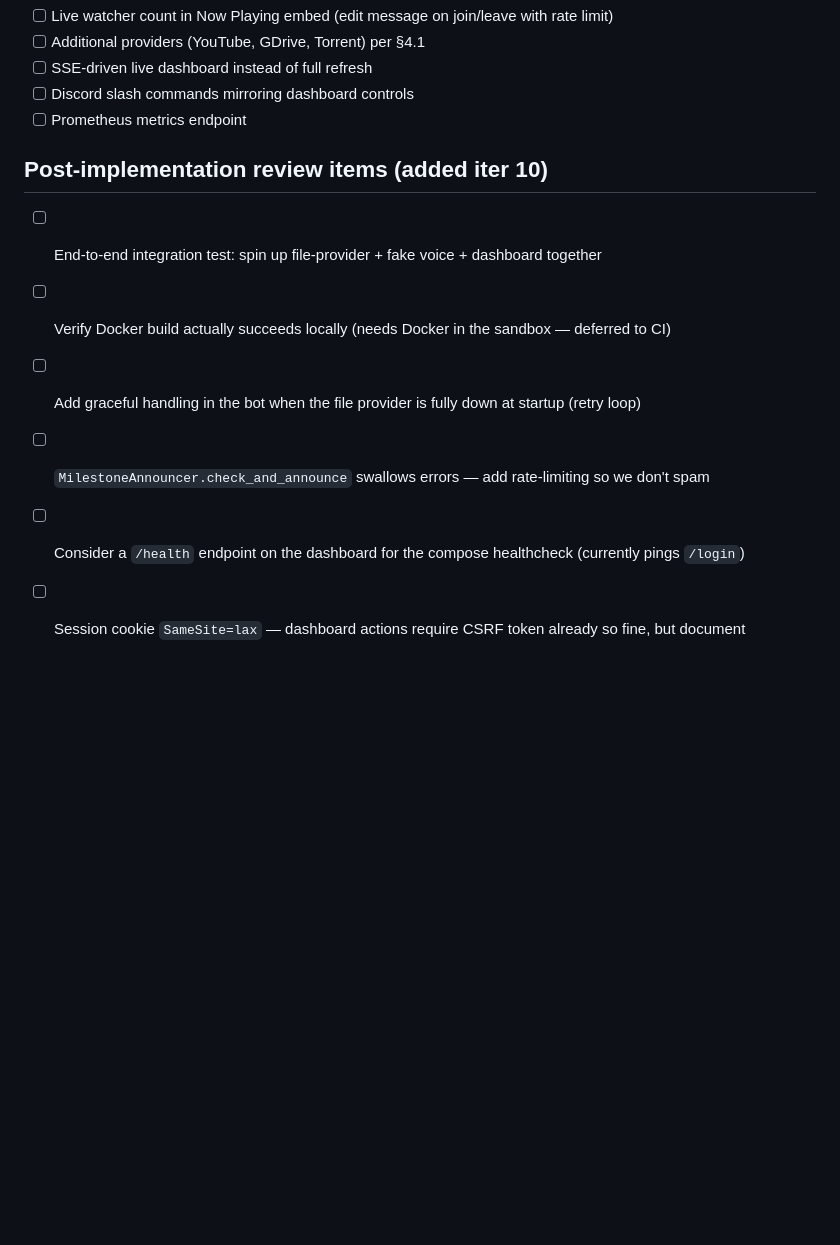
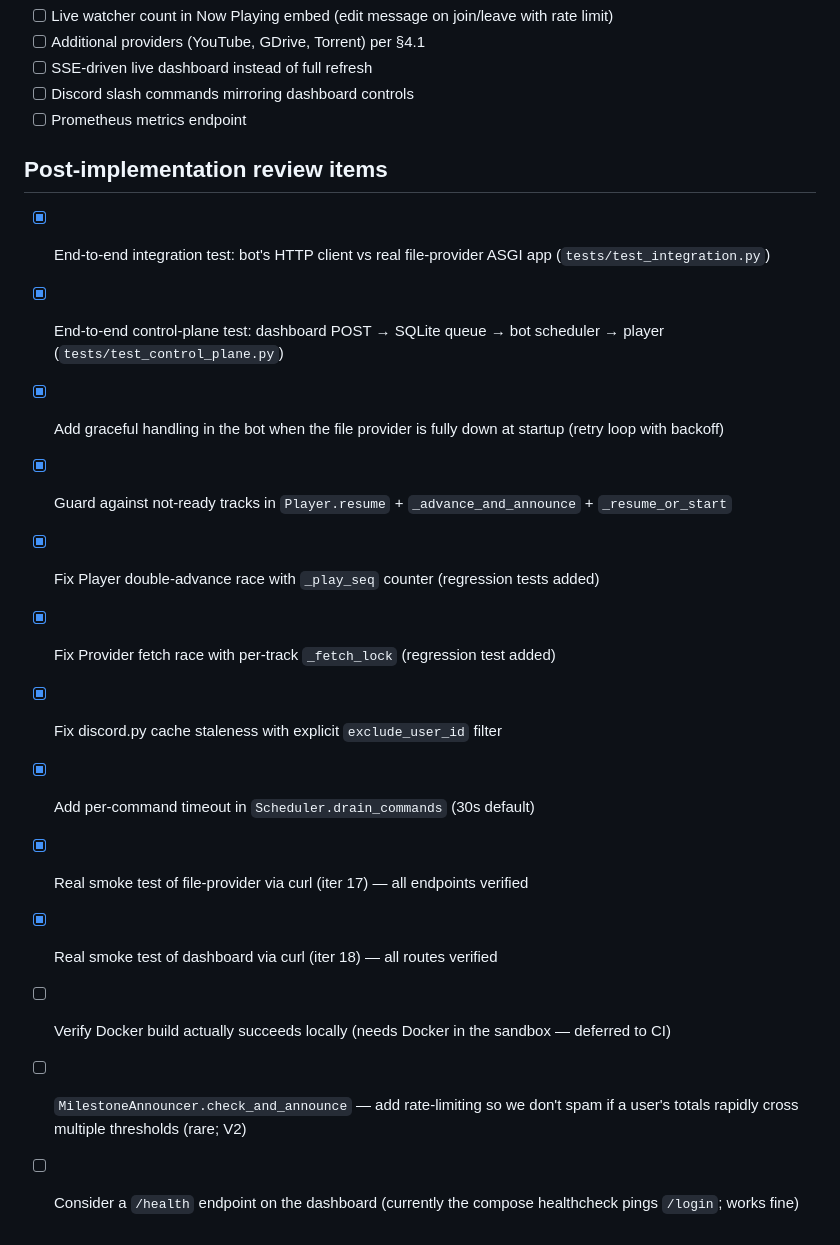
Before and after one commit to lakshaysethi2/discord-radio, a Markdown page: PLAN.md, the part around the change. Rendered like a GitHub page; blank space fills up the shorter version.

```diff
--- a/PLAN.md
+++ b/PLAN.md
@@ -108,10 +108,17 @@ Legend: `[ ]` todo · `[~]` in progress · `[x]` done
 - [ ] Discord slash commands mirroring dashboard controls
 - [ ] Prometheus metrics endpoint
 
-## Post-implementation review items (added iter 10)
-- [ ] End-to-end integration test: spin up file-provider + fake voice + dashboard together
+## Post-implementation review items
+- [x] End-to-end integration test: bot's HTTP client vs real file-provider ASGI app (`tests/test_integration.py`)
+- [x] End-to-end control-plane test: dashboard POST → SQLite queue → bot scheduler → player (`tests/test_control_plane.py`)
+- [x] Add graceful handling in the bot when the file provider is fully down at startup (retry loop with backoff)
+- [x] Guard against not-ready tracks in `Player.resume` + `_advance_and_announce` + `_resume_or_start`
+- [x] Fix Player double-advance race with `_play_seq` counter (regression tests added)
+- [x] Fix Provider fetch race with per-track `_fetch_lock` (regression test added)
+- [x] Fix discord.py cache staleness with explicit `exclude_user_id` filter
+- [x] Add per-command timeout in `Scheduler.drain_commands` (30s default)
+- [x] Real smoke test of file-provider via curl (iter 17) — all endpoints verified
+- [x] Real smoke test of dashboard via curl (iter 18) — all routes verified
 - [ ] Verify Docker build actually succeeds locally (needs Docker in the sandbox — deferred to CI)
-- [ ] Add graceful handling in the bot when the file provider is fully down at startup (retry loop)
-- [ ] `MilestoneAnnouncer.check_and_announce` swallows errors — add rate-limiting so we don't spam
-- [ ] Consider a `/health` endpoint on the dashboard for the compose healthcheck (currently pings `/login`)
-- [ ] Session cookie `SameSite=lax` — dashboard actions require CSRF token already so fine, but document
+- [ ] `MilestoneAnnouncer.check_and_announce` — add rate-limiting so we don't spam if a user's totals rapidly cross multiple thresholds (rare; V2)
+- [ ] Consider a `/health` endpoint on the dashboard (currently the compose healthcheck pings `/login`; works fine)
```
Also changed, not shown: PROGRESS.md (+42 -34 lines).
